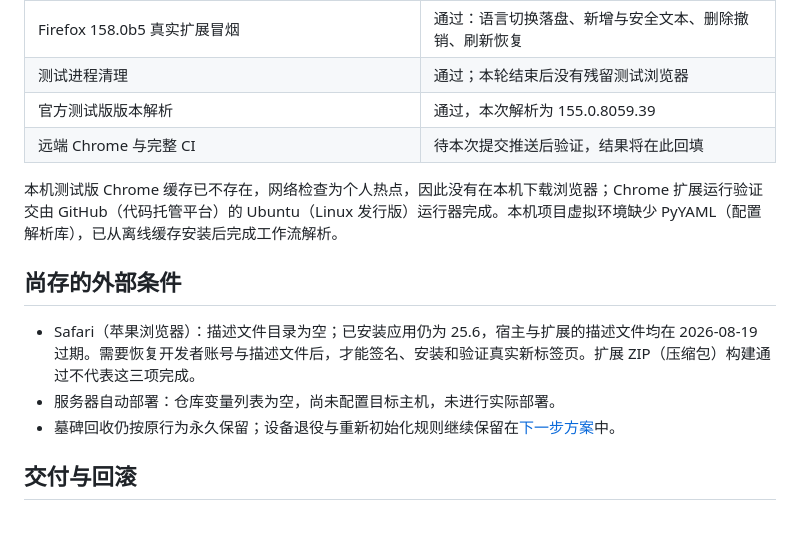
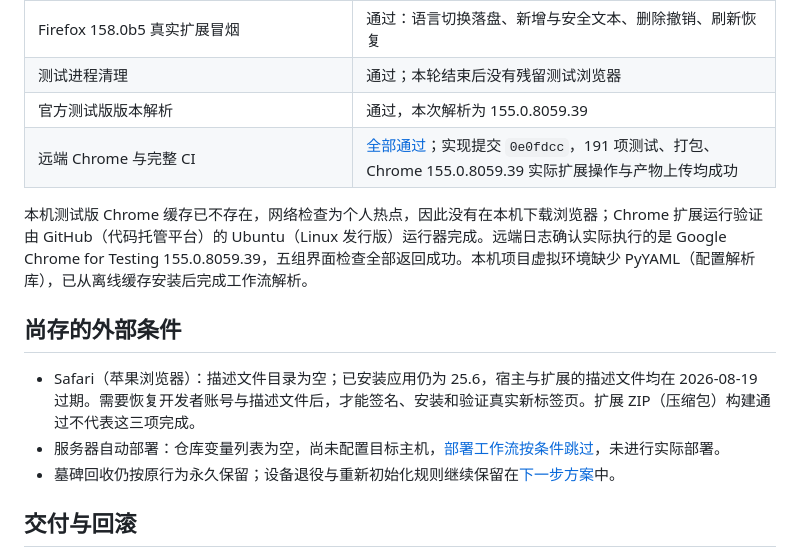
Before and after one commit to pixian5/homepage, a Markdown page: docs/20261008-1916-浏览器持续集成修复-GPT-6.md, the part around the change. GitHub-like rendering; blank space fills up the shorter version.

Commit message:
25.9.2 记录远端持续集成与浏览器验收结果

```diff
--- a/docs/20261008-1916-浏览器持续集成修复-GPT-6.md
+++ b/docs/20261008-1916-浏览器持续集成修复-GPT-6.md
@@ -40,14 +40,14 @@
 | Firefox 158.0b5 真实扩展冒烟 | 通过：语言切换落盘、新增与安全文本、删除撤销、刷新恢复 |
 | 测试进程清理 | 通过；本轮结束后没有残留测试浏览器 |
 | 官方测试版版本解析 | 通过，本次解析为 155.0.8059.39 |
-| 远端 Chrome 与完整 CI | 待本次提交推送后验证，结果将在此回填 |
+| 远端 Chrome 与完整 CI | [全部通过](https://github.com/pixian5/homepage/actions/runs/37770340109)；实现提交 `0e0fdcc`，191 项测试、打包、Chrome 155.0.8059.39 实际扩展操作与产物上传均成功 |
 
-本机测试版 Chrome 缓存已不存在，网络检查为个人热点，因此没有在本机下载浏览器；Chrome 扩展运行验证交由 GitHub（代码托管平台）的 Ubuntu（Linux 发行版）运行器完成。本机项目虚拟环境缺少 PyYAML（配置解析库），已从离线缓存安装后完成工作流解析。
+本机测试版 Chrome 缓存已不存在，网络检查为个人热点，因此没有在本机下载浏览器；Chrome 扩展运行验证由 GitHub（代码托管平台）的 Ubuntu（Linux 发行版）运行器完成。远端日志确认实际执行的是 Google Chrome for Testing 155.0.8059.39，五组界面检查全部返回成功。本机项目虚拟环境缺少 PyYAML（配置解析库），已从离线缓存安装后完成工作流解析。
 
 ## 尚存的外部条件
 
 - Safari（苹果浏览器）：描述文件目录为空；已安装应用仍为 25.6，宿主与扩展的描述文件均在 2026-08-19 过期。需要恢复开发者账号与描述文件后，才能签名、安装和验证真实新标签页。扩展 ZIP（压缩包）构建通过不代表这三项完成。
-- 服务器自动部署：仓库变量列表为空，尚未配置目标主机，未进行实际部署。
+- 服务器自动部署：仓库变量列表为空，尚未配置目标主机，[部署工作流按条件跳过](https://github.com/pixian5/homepage/actions/runs/37770417492)，未进行实际部署。
 - 墓碑回收仍按原行为永久保留；设备退役与重新初始化规则继续保留在[下一步方案](20261006-1023-下一步待实现-GPT-6.md)中。
 
 ## 交付与回滚
```
Also changed, not shown: docs/20261006-1023-当前开发进度-GPT-6.md (+2 -2 lines).
